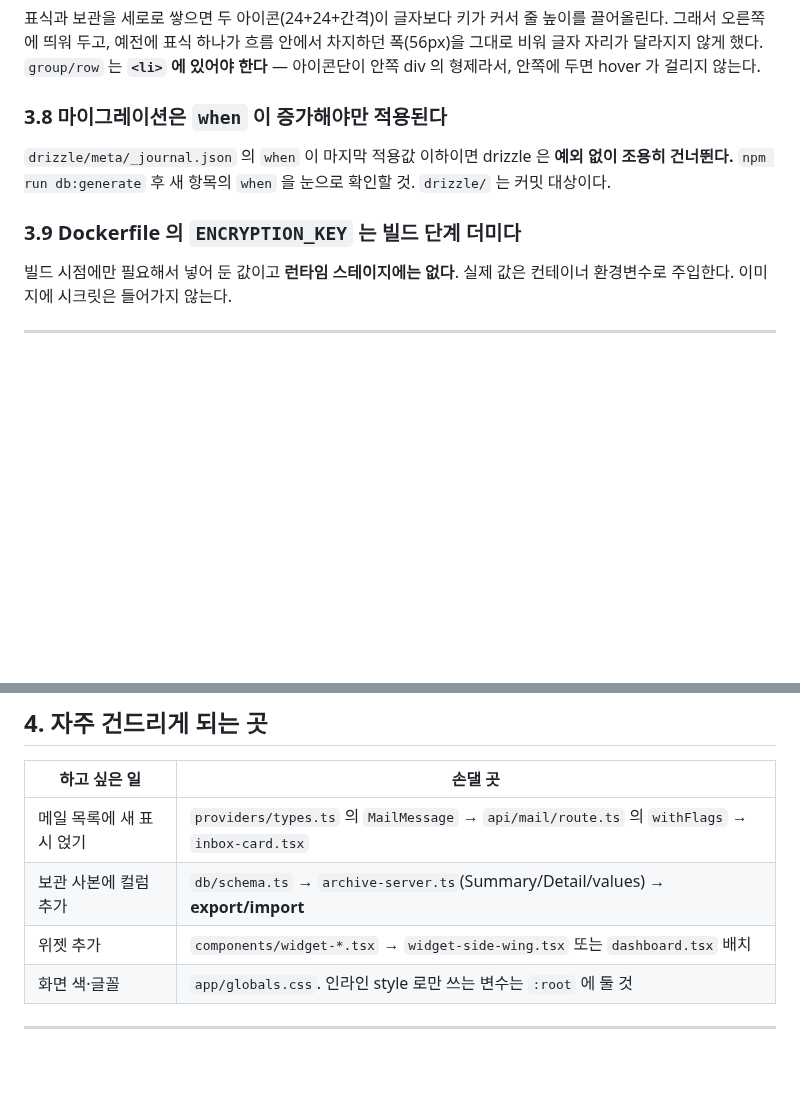
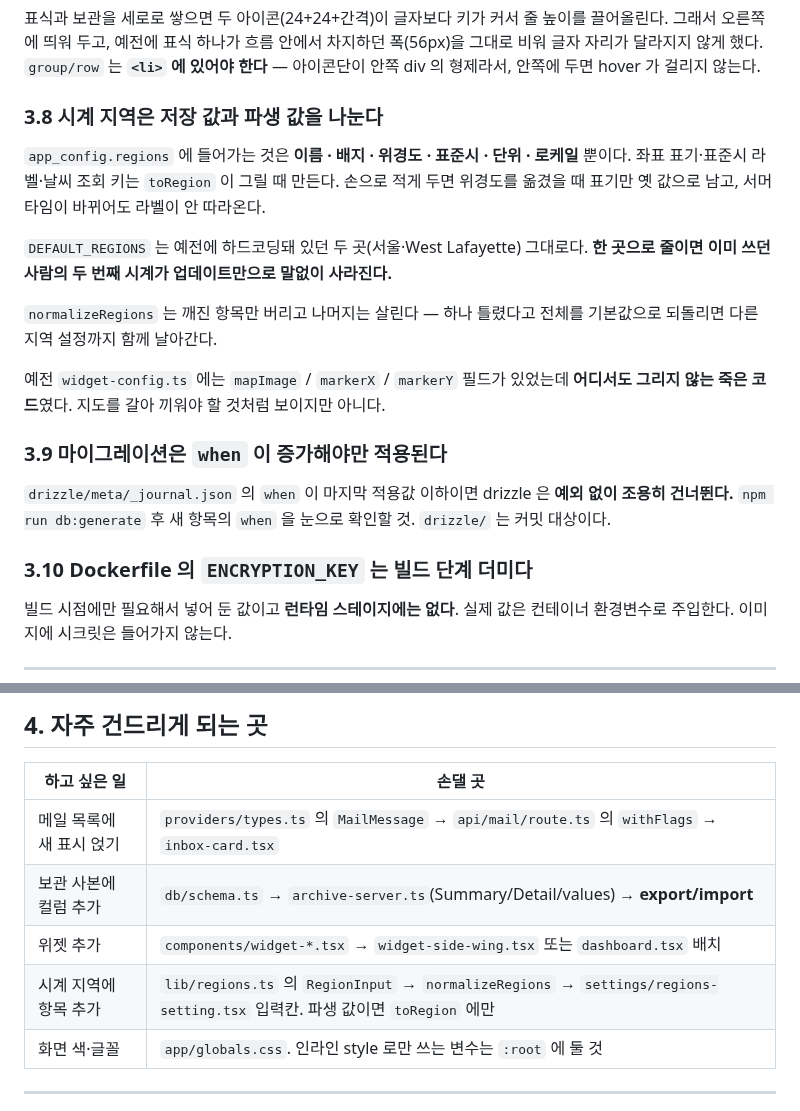
Before and after one commit to columncat/MailBento, a Markdown page: HANDOFF.md, 2 parts joined by grey strips. Rendered like a GitHub page; blank space fills up the shorter version.

```diff
--- a/HANDOFF.md
+++ b/HANDOFF.md
@@ -111,13 +111,28 @@ IMAP UID 는 메일이 지워지거나 UIDVALIDITY 가 바뀌면 더 이상 같
 `group/row` 는 **`<li>` 에 있어야 한다** — 아이콘단이 안쪽 div 의 형제라서,
 안쪽에 두면 hover 가 걸리지 않는다.
 
-### 3.8 마이그레이션은 `when` 이 증가해야만 적용된다
+### 3.8 시계 지역은 저장 값과 파생 값을 나눈다
+
+`app_config.regions` 에 들어가는 것은 **이름 · 배지 · 위경도 · 표준시 · 단위 · 로케일**
+뿐이다. 좌표 표기·표준시 라벨·날씨 조회 키는 `toRegion` 이 그릴 때 만든다. 손으로 적게
+두면 위경도를 옮겼을 때 표기만 옛 값으로 남고, 서머타임이 바뀌어도 라벨이 안 따라온다.
+
+`DEFAULT_REGIONS` 는 예전에 하드코딩돼 있던 두 곳(서울·West Lafayette) 그대로다.
+**한 곳으로 줄이면 이미 쓰던 사람의 두 번째 시계가 업데이트만으로 말없이 사라진다.**
+
+`normalizeRegions` 는 깨진 항목만 버리고 나머지는 살린다 — 하나 틀렸다고 전체를
+기본값으로 되돌리면 다른 지역 설정까지 함께 날아간다.
+
+예전 `widget-config.ts` 에는 `mapImage` / `markerX` / `markerY` 필드가 있었는데
+**어디서도 그리지 않는 죽은 코드**였다. 지도를 갈아 끼워야 할 것처럼 보이지만 아니다.
+
+### 3.9 마이그레이션은 `when` 이 증가해야만 적용된다
 
 `drizzle/meta/_journal.json` 의 `when` 이 마지막 적용값 이하이면 drizzle 은 **예외 없이
 조용히 건너뛴다.** `npm run db:generate` 후 새 항목의 `when` 을 눈으로 확인할 것.
 `drizzle/` 는 커밋 대상이다.
 
-### 3.9 Dockerfile 의 `ENCRYPTION_KEY` 는 빌드 단계 더미다
+### 3.10 Dockerfile 의 `ENCRYPTION_KEY` 는 빌드 단계 더미다
 
 빌드 시점에만 필요해서 넣어 둔 값이고 **런타임 스테이지에는 없다**. 실제 값은
 컨테이너 환경변수로 주입한다. 이미지에 시크릿은 들어가지 않는다.
@@ -131,6 +146,7 @@ IMAP UID 는 메일이 지워지거나 UIDVALIDITY 가 바뀌면 더 이상 같
 | 메일 목록에 새 표시 얹기 | `providers/types.ts` 의 `MailMessage` → `api/mail/route.ts` 의 `withFlags` → `inbox-card.tsx` |
 | 보관 사본에 컬럼 추가 | `db/schema.ts` → `archive-server.ts`(Summary/Detail/values) → **export/import** |
 | 위젯 추가 | `components/widget-*.tsx` → `widget-side-wing.tsx` 또는 `dashboard.tsx` 배치 |
+| 시계 지역에 항목 추가 | `lib/regions.ts` 의 `RegionInput` → `normalizeRegions` → `settings/regions-setting.tsx` 입력칸. 파생 값이면 `toRegion` 에만 |
 | 화면 색·글꼴 | `app/globals.css`. 인라인 style 로만 쓰는 변수는 `:root` 에 둘 것 |
 
 ---
```
Also changed, not shown: README.md (+17 -0 lines), docs/screenshot-regions.png (added), 15 other files.
